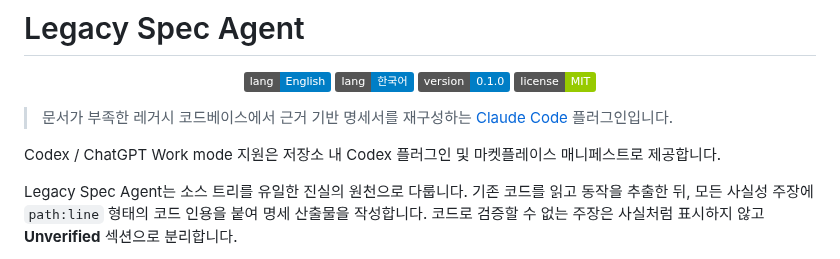
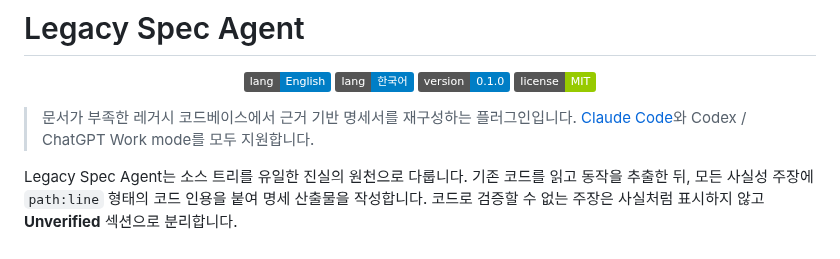
Before and after one commit to HoonStyle/legacy-spec-agent, a Markdown page: README.ko.md, the part around the change. Rendered like a GitHub page; badges without logos.

```diff
--- a/README.ko.md
+++ b/README.ko.md
@@ -8,9 +8,7 @@
 </p>
 
 
-> 문서가 부족한 레거시 코드베이스에서 근거 기반 명세서를 재구성하는 [Claude Code](https://claude.com/claude-code) 플러그인입니다.
-
-Codex / ChatGPT Work mode 지원은 저장소 내 Codex 플러그인 및 마켓플레이스 매니페스트로 제공합니다.
+> 문서가 부족한 레거시 코드베이스에서 근거 기반 명세서를 재구성하는 플러그인입니다. [Claude Code](https://claude.com/claude-code)와 Codex / ChatGPT Work mode를 모두 지원합니다.
 
 Legacy Spec Agent는 소스 트리를 유일한 진실의 원천으로 다룹니다. 기존 코드를 읽고 동작을 추출한 뒤, 모든 사실성 주장에 `path:line` 형태의 코드 인용을 붙여 명세 산출물을 작성합니다. 코드로 검증할 수 없는 주장은 사실처럼 표시하지 않고 **Unverified** 섹션으로 분리합니다.
 
```
Also changed, not shown: README.md (+1 -3 lines).
